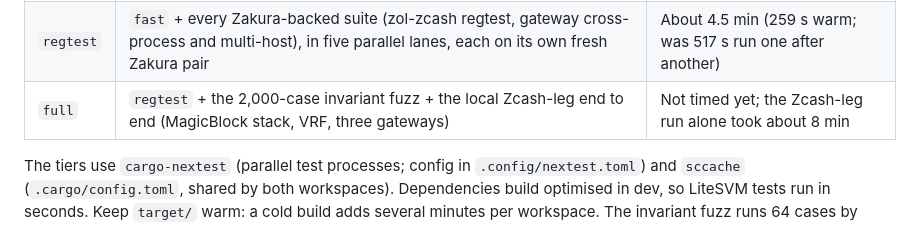
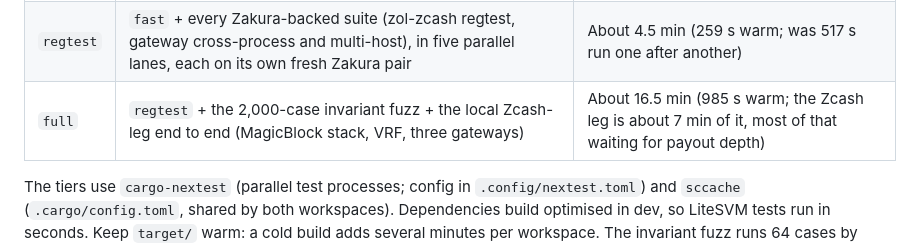
Before and after one commit to thithiri/zol, a Markdown page: README.md, the part around the change. GitHub-like rendering.

Commit message:
README: full tier timing
Co-Authored-By: Claude Opus 5.5 <noreply@anthropic.com>

```diff
--- a/README.md
+++ b/README.md
@@ -41,7 +41,7 @@ scripts/test.sh full
 |---|---|---|
 | `fast` | Unit, LiteSVM ledger and coin-flip, zol-zcash offline, web and wire tests; no external services | About 42 s |
 | `regtest` | `fast` + every Zakura-backed suite (zol-zcash regtest, gateway cross-process and multi-host), in five parallel lanes, each on its own fresh Zakura pair | About 4.5 min (259 s warm; was 517 s run one after another) |
-| `full` | `regtest` + the 2,000-case invariant fuzz + the local Zcash-leg end to end (MagicBlock stack, VRF, three gateways) | Not timed yet; the Zcash-leg run alone took about 8 min |
+| `full` | `regtest` + the 2,000-case invariant fuzz + the local Zcash-leg end to end (MagicBlock stack, VRF, three gateways) | About 16.5 min (985 s warm; the Zcash leg is about 7 min of it, most of that waiting for payout depth) |
 
 The tiers use `cargo-nextest` (parallel test processes; config in `.config/nextest.toml`) and `sccache` (`.cargo/config.toml`, shared by both workspaces). Dependencies build optimised in dev, so LiteSVM tests run in seconds. Keep `target/` warm: a cold build adds several minutes per workspace. The invariant fuzz runs 64 cases by default; set `PROPTEST_CASES` for more.
 
```
